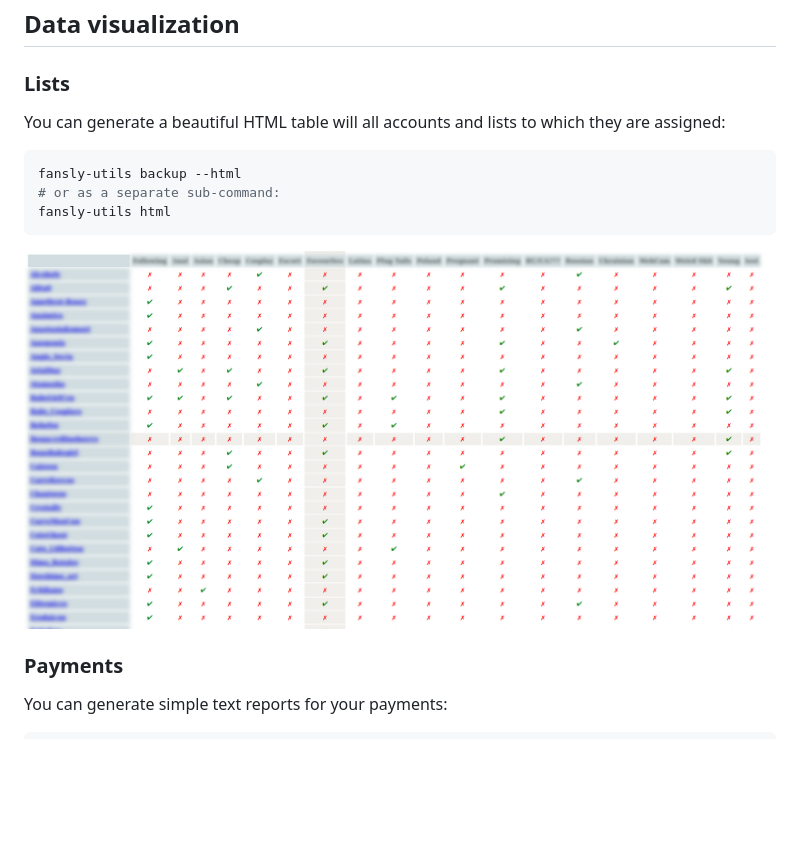
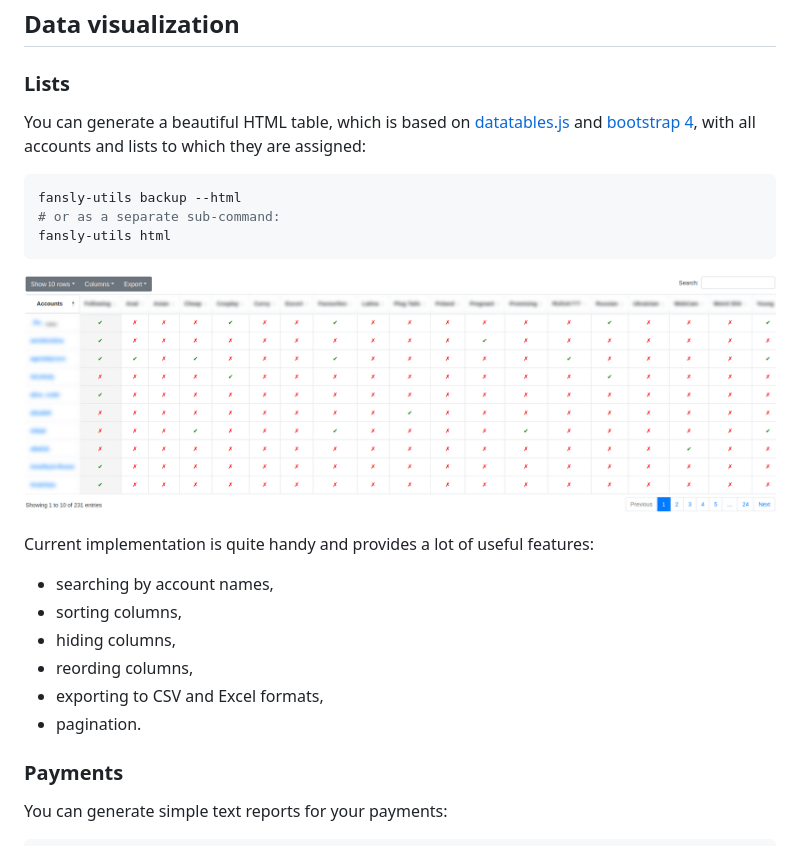
Before and after one commit to obsessedcake/fansly-utils, a Markdown page: README.md, the part around the change. Rendered like a GitHub page; pictures changed too: .imgs/lists-table.png; blank space fills up the shorter version.

Commit message:
Reimplement HTML table from scratch (#4)

````diff
--- a/README.md
+++ b/README.md
@@ -156,7 +156,7 @@ The following actions will be performed:
 
 ### Lists
 
-You can generate a beautiful HTML table will all accounts and lists to which they are assigned:
+You can generate a beautiful HTML table, which is based on [datatables.js](https://datatables.net) and [bootstrap 4](https://getbootstrap.com/docs/4.6/getting-started/introduction/), with all accounts and lists to which they are assigned:
 
 ```bash
 fansly-utils backup --html
@@ -165,6 +165,15 @@ fansly-utils html
 ```
 
 ![lists table](.imgs/lists-table.png)
+
+Current implementation is quite handy and provides a lot of useful features:
+
+- searching by account names,
+- sorting columns,
+- hiding columns,
+- reording columns,
+- exporting to CSV and Excel formats,
+- pagination.
 
 ### Payments
 
````
Also changed, not shown: 1 other file.
